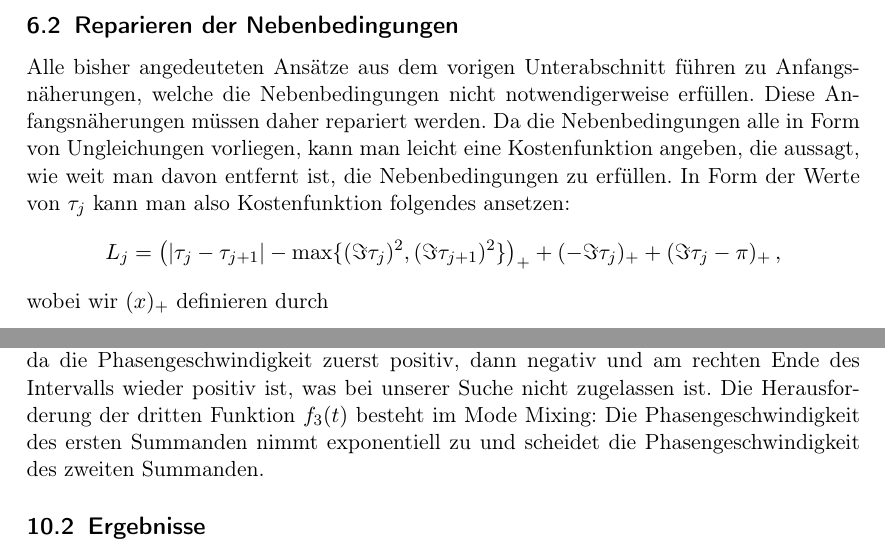
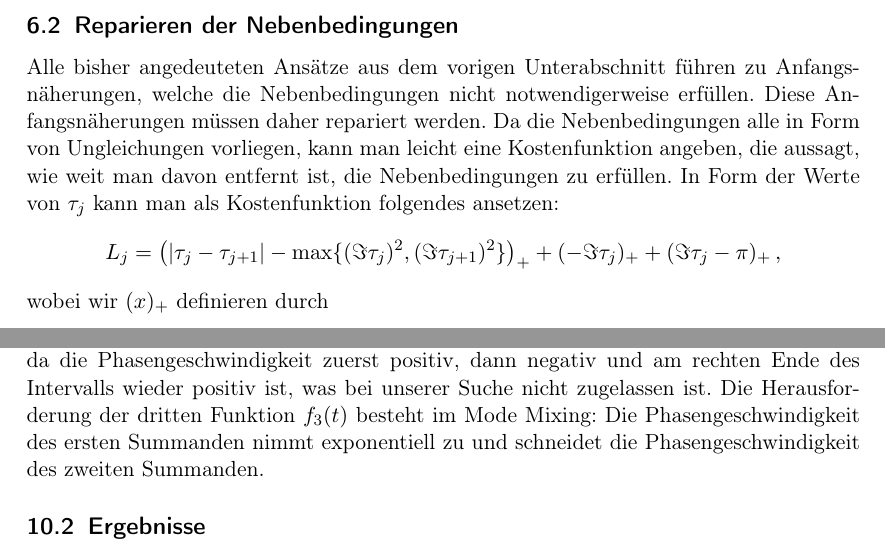
Before and after one commit to ralphtandetzky/decompose_imf_notes, a LaTeX document (decompose_imf.tex): two parts of pages 14 and 17 of 18, joined at a grey line, cut so that both start at the same text. Compiled offline with pdfLaTeX.

Commit message:
Corrected some typos.

```diff
--- a/decompose_imf.tex
+++ b/decompose_imf.tex
@@ -374,7 +374,7 @@ Es gibt bereits verschiedene Verfahren, ein Signal in verschiedene Frequenzen zu
 
 \subsection{Reparieren der Nebenbedingungen}
 
-Alle bisher angedeuteten Ans"atze aus dem vorigen Unterabschnitt f"uhren zu Anfangsn"aherungen, welche die Nebenbedingungen nicht notwendigerweise erf"ullen. Diese An\-fangs\-n"a\-he\-rungen m"ussen daher repariert werden. Da die Nebenbedingungen alle in Form von Ungleichungen vorliegen, kann man leicht eine Kostenfunktion angeben, die aussagt, wie weit man davon entfernt ist, die Nebenbedingungen zu erf"ullen. In Form der Werte von $\tau_j$ kann man also Kostenfunktion folgendes ansetzen:
+Alle bisher angedeuteten Ans"atze aus dem vorigen Unterabschnitt f"uhren zu Anfangsn"aherungen, welche die Nebenbedingungen nicht notwendigerweise erf"ullen. Diese An\-fangs\-n"a\-he\-rungen m"ussen daher repariert werden. Da die Nebenbedingungen alle in Form von Ungleichungen vorliegen, kann man leicht eine Kostenfunktion angeben, die aussagt, wie weit man davon entfernt ist, die Nebenbedingungen zu erf"ullen. In Form der Werte von $\tau_j$ kann man als Kostenfunktion folgendes ansetzen:
 $$ L_j = \left(\lvert\tau_j-\tau_{j+1}\rvert - \max\{(\Im\tau_j)^2, (\Im\tau_{j+1})^2\}\right)_+ + (-\Im\tau_j)_+ + (\Im\tau_j-\pi)_+\,, $$
 wobei wir $(x)_+$ definieren durch
 $$ (x)_+ := \begin{cases} x & \text{f"ur $x\ge0$} \\ 0 & \text{sonst.}\end{cases} $$
@@ -463,7 +463,7 @@ f_2(t) &:= \sin\big(16\pi(\sin 2\pi t+t)\big) \\
 f_3(t) &:= e^{-30(t-1/2)^2}\sin 160\pi t + \sin(3\pi te^{3t})
 %exp(-30*(x-0.5)^2)*sin(160*pi*x)+sin(3*pi*x*exp(3*x))
 \end{align*}
-Alle drei Funktionen leben auf dem Intervall $[0,1]$. Die Schwierigkeit bei der ersten Funktion $f_1(t)$ besteht im Korrespondenzproblem. Beide Summanden sind IMFs, welche denselben Wert f"ur die Kostenfunktion liefern. Die zweite Funktion $f_2(t)$ ist problematisch, da die Phasengeschwindigkeit zuerst positiv, dann negativ und am rechten Ende des Intervalls wieder positiv ist, was bei unserer Suche nicht zugelassen ist. Die Herausforderung der dritten Funktion $f_3(t)$ besteht im Mode Mixing: Die Phasengeschwindigkeit des ersten Summanden nimmt exponentiell zu und scheidet die Phasengeschwindigkeit des zweiten Summanden.
+Alle drei Funktionen leben auf dem Intervall $[0,1]$. Die Schwierigkeit bei der ersten Funktion $f_1(t)$ besteht im Korrespondenzproblem. Beide Summanden sind IMFs, welche denselben Wert f"ur die Kostenfunktion liefern. Die zweite Funktion $f_2(t)$ ist problematisch, da die Phasengeschwindigkeit zuerst positiv, dann negativ und am rechten Ende des Intervalls wieder positiv ist, was bei unserer Suche nicht zugelassen ist. Die Herausforderung der dritten Funktion $f_3(t)$ besteht im Mode Mixing: Die Phasengeschwindigkeit des ersten Summanden nimmt exponentiell zu und schneidet die Phasengeschwindigkeit des zweiten Summanden.
 
 
 \subsection{Ergebnisse}
```
